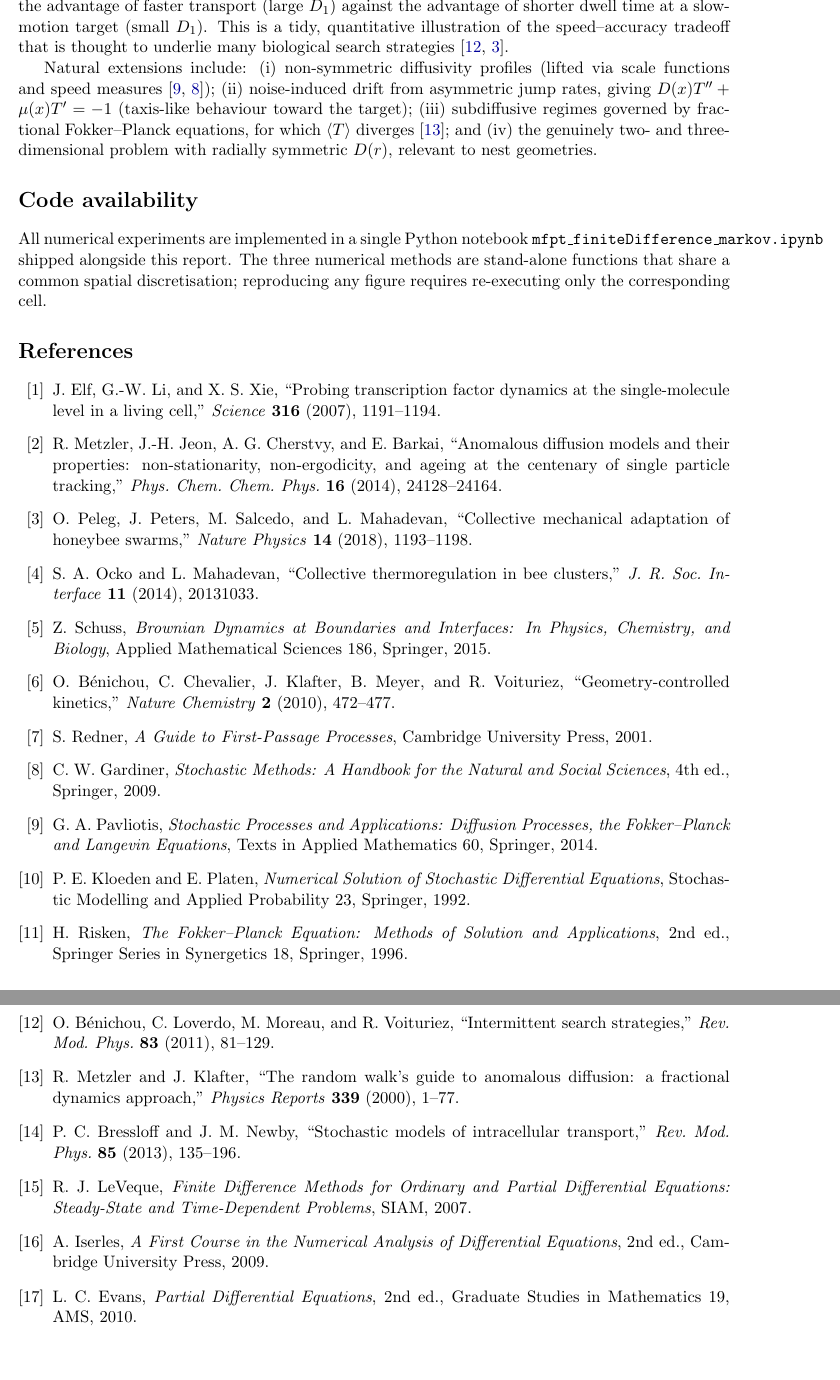
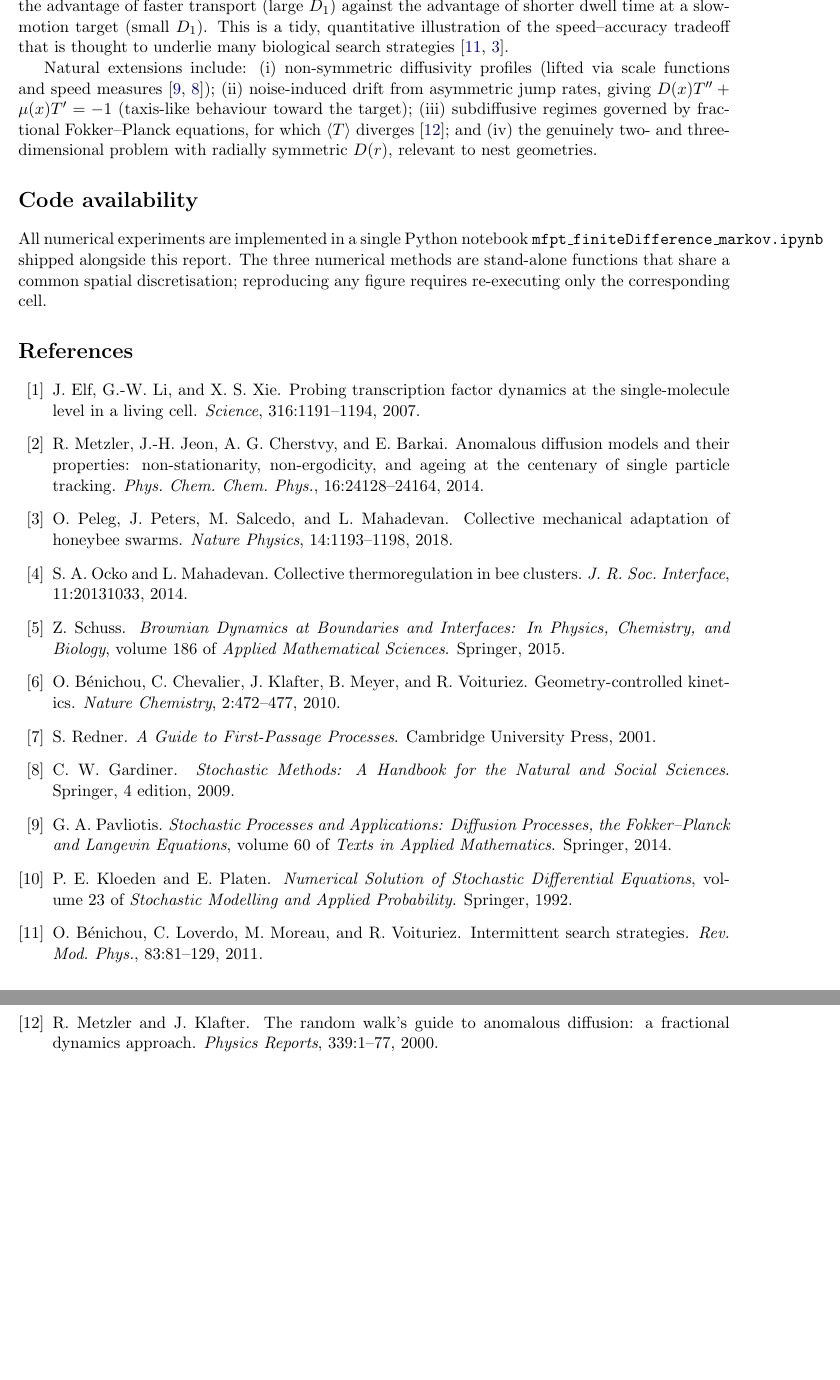
Before and after one commit to NirabHossain/Fokker-Planck-mean-first-passage-time-approach, a LaTeX paper (final_report.tex, which reads sections/sample.bib): two parts of pages 15 and 16 of 16, joined at a grey line, cut so that both start at the same text. Compiled offline with pdfLaTeX.

Commit message:
git ignore

```diff
--- a/final_report.tex
+++ b/final_report.tex
@@ -18,101 +18,9 @@
 \input{sections/7_results.tex}
 \input{sections/8_conclusions.tex}
 \input{sections/9_code.tex}
-% ------------------------------------------------------------
-\begin{thebibliography}{99}
-% ------------------------------------------------------------
 
-\bibitem{Elf2005}
-J.~Elf, G.-W.~Li, and X.~S.~Xie,
-``Probing transcription factor dynamics at the single-molecule level in a
-living cell,''
-\textit{Science} \textbf{316} (2007), 1191--1194.
-
-\bibitem{Metzler2014}
-R.~Metzler, J.-H.~Jeon, A.~G.~Cherstvy, and E.~Barkai,
-``Anomalous diffusion models and their properties: non-stationarity,
-non-ergodicity, and ageing at the centenary of single particle tracking,''
-\textit{Phys.\ Chem.\ Chem.\ Phys.} \textbf{16} (2014), 24128--24164.
-
-\bibitem{Peleg2018}
-O.~Peleg, J.~Peters, M.~Salcedo, and L.~Mahadevan,
-``Collective mechanical adaptation of honeybee swarms,''
-\textit{Nature Physics} \textbf{14} (2018), 1193--1198.
-
-\bibitem{Ocko2014}
-S.~A.~Ocko and L.~Mahadevan,
-``Collective thermoregulation in bee clusters,''
-\textit{J.~R.~Soc.\ Interface} \textbf{11} (2014), 20131033.
-
-\bibitem{Schuss2015}
-Z.~Schuss,
-\textit{Brownian Dynamics at Boundaries and Interfaces: In Physics, Chemistry,
-and Biology},
-Applied Mathematical Sciences 186, Springer, 2015.
-
-\bibitem{Benichou2010}
-O.~B\'enichou, C.~Chevalier, J.~Klafter, B.~Meyer, and R.~Voituriez,
-``Geometry-controlled kinetics,''
-\textit{Nature Chemistry} \textbf{2} (2010), 472--477.
-
-\bibitem{Redner2001}
-S.~Redner,
-\textit{A Guide to First-Passage Processes},
-Cambridge University Press, 2001.
-
-\bibitem{Gardiner2009}
-C.~W. Gardiner,
-\textit{Stochastic Methods: A Handbook for the Natural and Social Sciences},
-4th ed., Springer, 2009.
-
-\bibitem{Pavliotis2014}
-G.~A. Pavliotis,
-\textit{Stochastic Processes and Applications: Diffusion Processes, the
-Fokker--Planck and Langevin Equations},
-Texts in Applied Mathematics 60, Springer, 2014.
-
-\bibitem{Kloeden1992}
-P.~E. Kloeden and E.~Platen,
-\textit{Numerical Solution of Stochastic Differential Equations},
-Stochastic Modelling and Applied Probability 23, Springer, 1992.
-
-\bibitem{Risken1996}
-H.~Risken,
-\textit{The Fokker--Planck Equation: Methods of Solution and Applications},
-2nd ed., Springer Series in Synergetics 18, Springer, 1996.
-
-\bibitem{Benichou2011}
-O.~B\'enichou, C.~Loverdo, M.~Moreau, and R.~Voituriez,
-``Intermittent search strategies,''
-\textit{Rev.\ Mod.\ Phys.} \textbf{83} (2011), 81--129.
-
-\bibitem{Metzler2000}
-R.~Metzler and J.~Klafter,
-``The random walk's guide to anomalous diffusion: a fractional dynamics
-approach,''
-\textit{Physics Reports} \textbf{339} (2000), 1--77.
-
-\bibitem{Bressloff2013}
-P.~C.~Bressloff and J.~M.~Newby,
-``Stochastic models of intracellular transport,''
-\textit{Rev.\ Mod.\ Phys.} \textbf{85} (2013), 135--196.
-
-\bibitem{LeVeque2007}
-R.~J.~LeVeque,
-\textit{Finite Difference Methods for Ordinary and Partial Differential
-Equations: Steady-State and Time-Dependent Problems},
-SIAM, 2007.
-
-\bibitem{Iserles2009}
-A.~Iserles,
-\textit{A First Course in the Numerical Analysis of Differential Equations},
-2nd ed., Cambridge University Press, 2009.
-
-\bibitem{Evans2010}
-L.~C.~Evans,
-\textit{Partial Differential Equations},
-2nd ed., Graduate Studies in Mathematics 19, AMS, 2010.
-
-\end{thebibliography}
+% \nocite{*}
+\bibliographystyle{unsrt}
+\bibliography{sections/sample}
 
 \end{document}
--- a/sections/sample.bib
+++ b/sections/sample.bib
@@ -0,0 +1,6 @@
+@article{Elf2005,
+  author  = {Elf, J. and Li, G.-W. and Xie, X. S.},
+  title   = {Probing transcription factor dynamics at the single-molecule level in a living cell},
+  journal = {Science},
+  volume  = {316},
+  year    = {2007},
@@ -0,0 +13,3 @@
+  journal = {Phys. Chem. Chem. Phys.},
+  volume  = {16},
+  year    = {2014},
@@ -0,0 +21,4 @@
+  title   = {Collective mechanical adaptation of honeybee swarms},
+  journal = {Nature Physics},
+  volume  = {14},
+  year    = {2018},
@@ -0,0 +30,12 @@
+  title   = {Collective thermoregulation in bee clusters},
+  journal = {J. R. Soc. Interface},
+  volume  = {11},
+  year    = {2014},
+  pages   = {20131033}
+}
+
+@book{Schuss2015,
+  author    = {Schuss, Z.},
+  title     = {Brownian Dynamics at Boundaries and Interfaces: In Physics, Chemistry, and Biology},
+  series    = {Applied Mathematical Sciences},
+  volume    = {186},
@@ -0,0 +56 @@
+  author    = {Redner, S.},
@@ -0,0 +63,3 @@
+  author    = {Gardiner, C. W.},
+  title     = {Stochastic Methods: A Handbook for the Natural and Social Sciences},
+  edition   = {4},
@@ -0,0 +71,6 @@
+  author    = {Pavliotis, G. A.},
+  title     = {Stochastic Processes and Applications: Diffusion Processes, the Fokker--Planck and Langevin Equations},
+  series    = {Texts in Applied Mathematics},
+  volume    = {60},
+  publisher = {Springer},
+  year      = {2014}
@@ -0,0 +82,2 @@
+  series    = {Stochastic Modelling and Applied Probability},
+  volume    = {23},
@@ -0,0 +91,3 @@
+  edition   = {2},
+  series    = {Springer Series in Synergetics},
+  volume    = {18},
@@ -0,0 +102,2 @@
+  volume  = {83},
+  year    = {2011},
@@ -0,0 +109,5 @@
+  title   = {The random walk's guide to anomalous diffusion: a fractional dynamics approach},
+  journal = {Physics Reports},
+  volume  = {339},
+  year    = {2000},
+  pages   = {1--77}
@@ -0,0 +120,2 @@
+  volume  = {85},
+  year    = {2013},
@@ -0,0 +135 @@
+  edition   = {2},
```
Also changed, not shown: final_report.pdf, sections/sample.bib (98 more changed lines), 4 other files.
